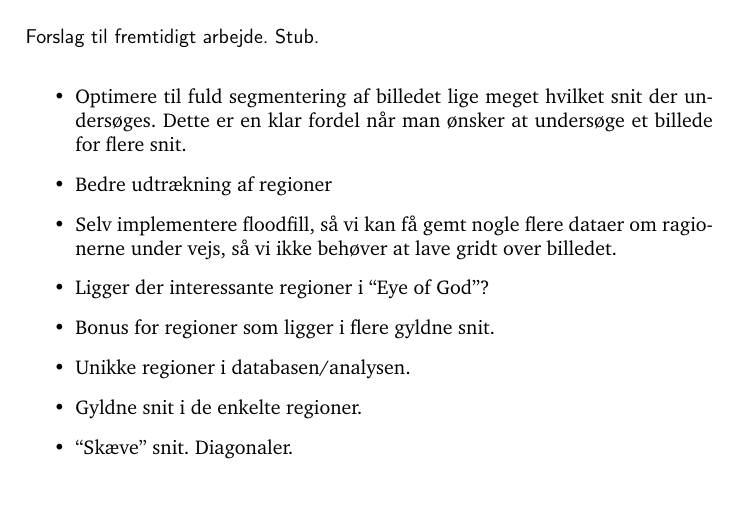
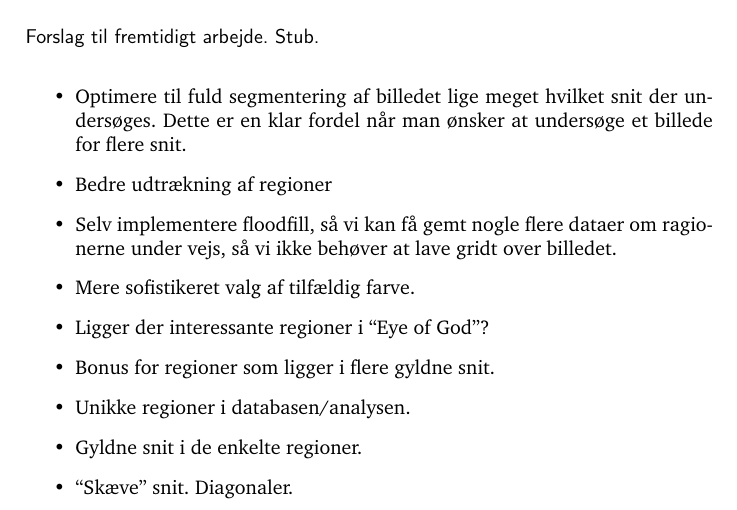
Before and after one commit to thorlund/gyldnesnit, a LaTeX thesis (doc/rapport/rapport.tex, which reads doc/rapport/afsnit/fremtidigt_arbejde/fremtidigt_arbejde.tex): part of page 79 of 81, cut so that both start at the same text. Compiled offline with pdfLaTeX.

Commit message:
Visioner

```diff
--- a/doc/rapport/afsnit/fremtidigt_arbejde/fremtidigt_arbejde.tex
+++ b/doc/rapport/afsnit/fremtidigt_arbejde/fremtidigt_arbejde.tex
@@ -10,6 +10,7 @@
     \item Selv implementere floodfill, så vi kan få gemt nogle flere
     dataer om ragionerne under vejs, så vi ikke behøver at lave gridt
     over billedet.
+    \item Mere sofistikeret valg af tilfældig farve.
     \item Ligger der interessante regioner i ``Eye of God''?
     \item Bonus for regioner som ligger i flere gyldne snit.
     \item Unikke regioner i databasen/analysen.
```
